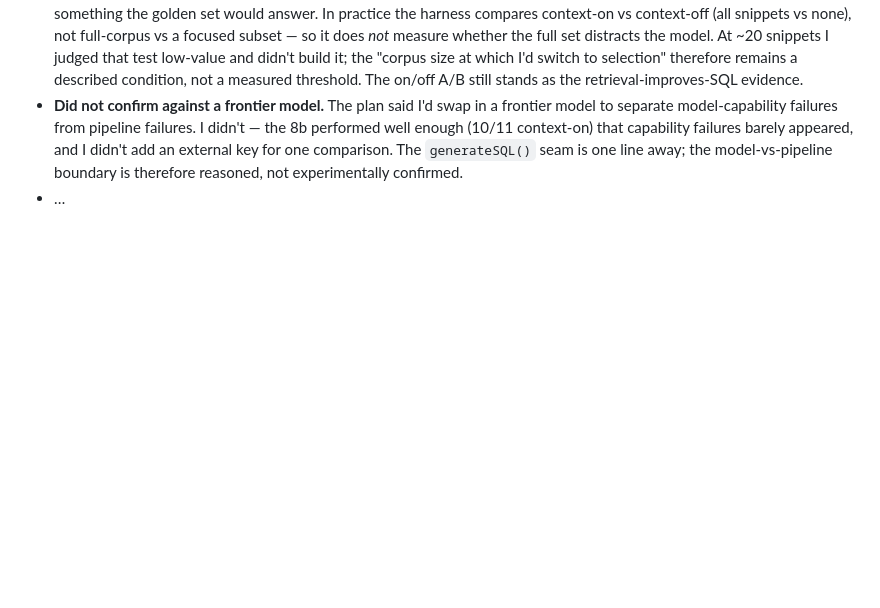
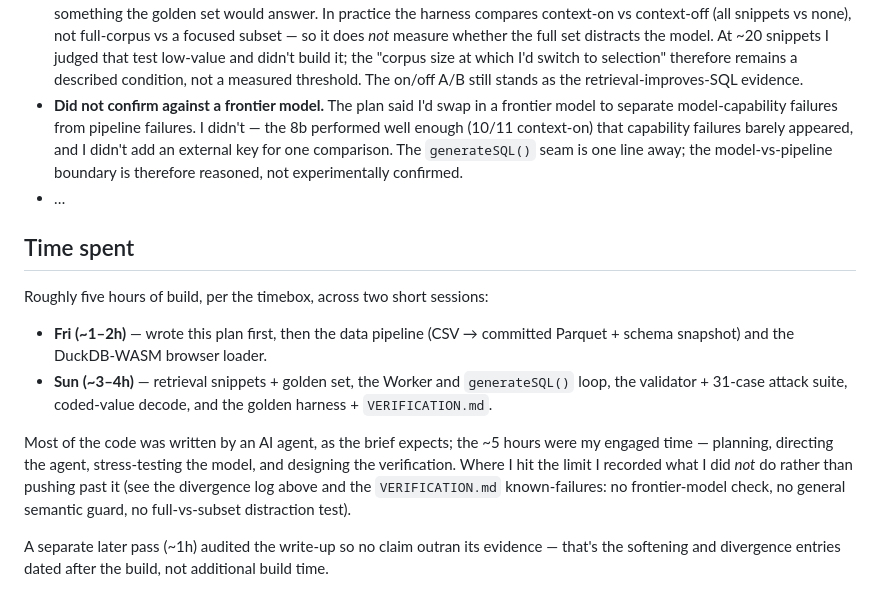
Before and after one commit to cosmapatricia/talk-to-your-data, a Markdown page: PLAN.md, the part around the change. Drawn GitHub-style; blank space fills up the shorter version.

Commit message:
PLAN: add honest 'Time spent' note (~5h build across Fri/Sun; later audit separate)
Co-Authored-By: Claude Opus 4.8 <noreply@anthropic.com>

```diff
--- a/PLAN.md
+++ b/PLAN.md
@@ -64,3 +64,14 @@ _(Where I left this plan and what changed my mind.)_
 - **Retrieval: inlined the full corpus, but did not run the full-vs-subset distraction test.** The plan framed top-k-vs-inline as something the golden set would answer. In practice the harness compares context-on vs context-off (all snippets vs none), not full-corpus vs a focused subset — so it does *not* measure whether the full set distracts the model. At ~20 snippets I judged that test low-value and didn't build it; the "corpus size at which I'd switch to selection" therefore remains a described condition, not a measured threshold. The on/off A/B still stands as the retrieval-improves-SQL evidence.
 - **Did not confirm against a frontier model.** The plan said I'd swap in a frontier model to separate model-capability failures from pipeline failures. I didn't — the 8b performed well enough (10/11 context-on) that capability failures barely appeared, and I didn't add an external key for one comparison. The `generateSQL()` seam is one line away; the model-vs-pipeline boundary is therefore reasoned, not experimentally confirmed.
 - …
+
+## Time spent
+
+Roughly five hours of build, per the timebox, across two short sessions:
+
+- **Fri (~1–2h)** — wrote this plan first, then the data pipeline (CSV → committed Parquet + schema snapshot) and the DuckDB-WASM browser loader.
+- **Sun (~3–4h)** — retrieval snippets + golden set, the Worker and `generateSQL()` loop, the validator + 31-case attack suite, coded-value decode, and the golden harness + `VERIFICATION.md`.
+
+Most of the code was written by an AI agent, as the brief expects; the ~5 hours were my engaged time — planning, directing the agent, stress-testing the model, and designing the verification. Where I hit the limit I recorded what I did *not* do rather than pushing past it (see the divergence log above and the `VERIFICATION.md` known-failures: no frontier-model check, no general semantic guard, no full-vs-subset distraction test).
+
+A separate later pass (~1h) audited the write-up so no claim outran its evidence — that's the softening and divergence entries dated after the build, not additional build time.
```
